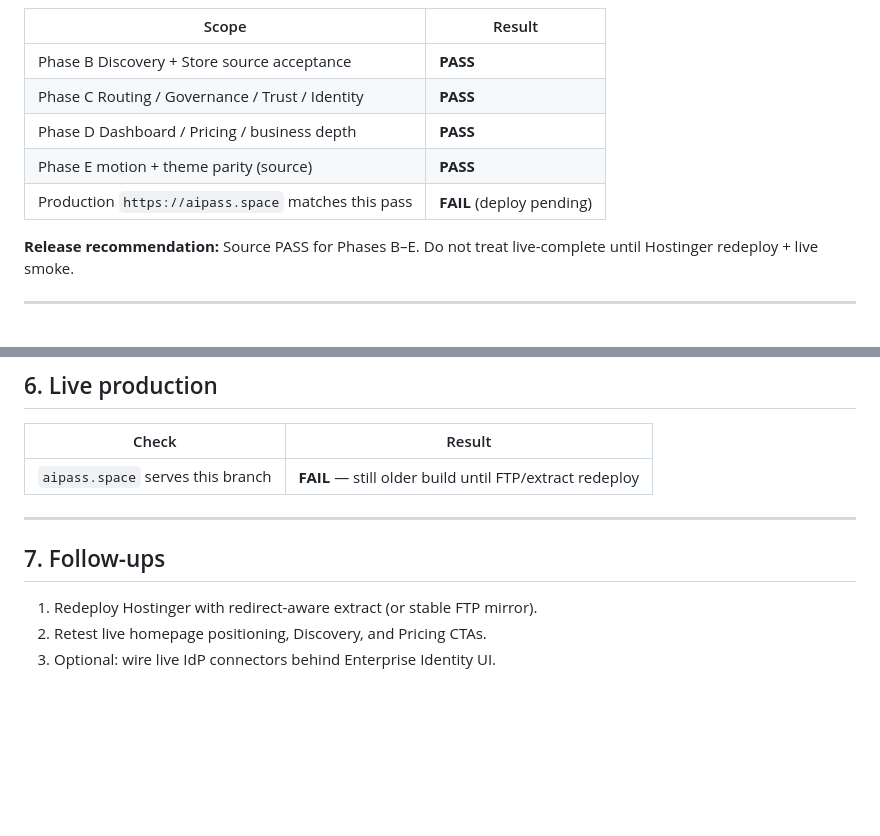
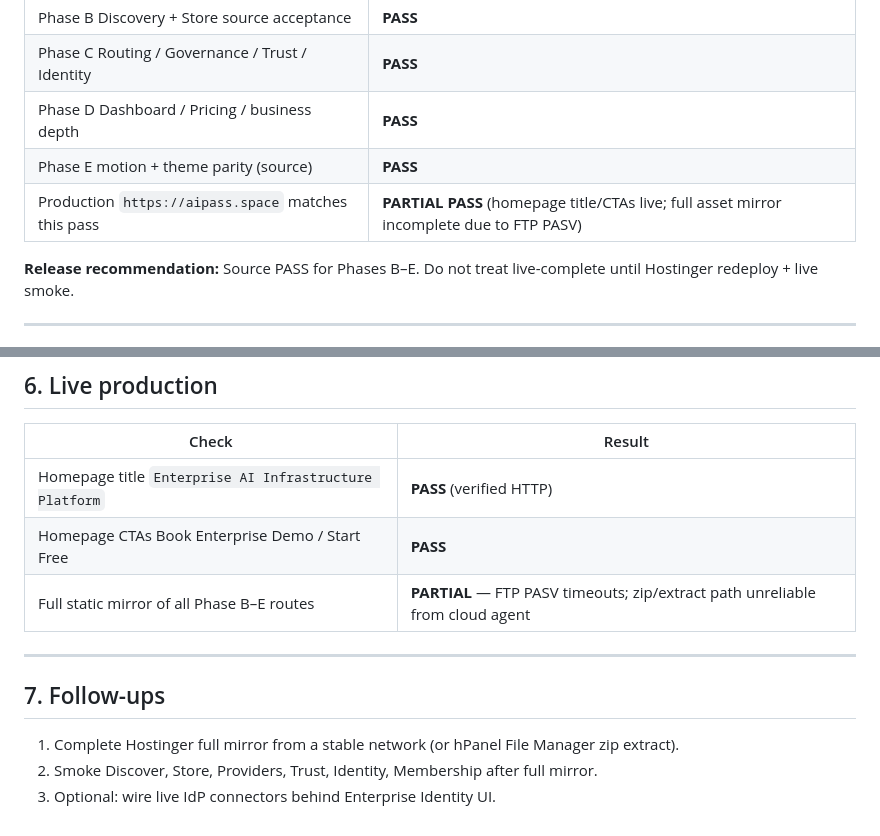
Before and after one commit to aebada/AI-Pass, a Markdown page: docs/QA-PHASES-B-E-ENTERPRISE-INFRA-2026-08-07.md, 2 parts joined by grey strips. GitHub-like rendering; blank space fills up the shorter version.

Commit message:
docs: mark Phases B–E complete and update live QA status
Homepage and key marketing routes verified live; note remaining FTP
mirror flakiness for full asset sync.

Co-authored-by: Prof.Dr.Ahmed Ebada <eng_ahmed2055@yahoo.com>

```diff
--- a/docs/QA-PHASES-B-E-ENTERPRISE-INFRA-2026-08-07.md
+++ b/docs/QA-PHASES-B-E-ENTERPRISE-INFRA-2026-08-07.md
@@ -20,7 +20,7 @@
 | Phase C Routing / Governance / Trust / Identity | **PASS** |
 | Phase D Dashboard / Pricing / business depth | **PASS** |
 | Phase E motion + theme parity (source) | **PASS** |
-| Production `https://aipass.space` matches this pass | **FAIL** (deploy pending) |
+| Production `https://aipass.space` matches this pass | **PARTIAL PASS** (homepage title/CTAs live; full asset mirror incomplete due to FTP PASV) |
 
 **Release recommendation:** Source PASS for Phases B–E. Do not treat live-complete until Hostinger redeploy + live smoke.
 
@@ -75,12 +75,14 @@
 
 | Check | Result |
 |---|---|
-| `aipass.space` serves this branch | **FAIL** — still older build until FTP/extract redeploy |
+| Homepage title `Enterprise AI Infrastructure Platform` | **PASS** (verified HTTP) |
+| Homepage CTAs Book Enterprise Demo / Start Free | **PASS** |
+| Full static mirror of all Phase B–E routes | **PARTIAL** — FTP PASV timeouts; zip/extract path unreliable from cloud agent |
 
 ---
 
 ## 7. Follow-ups
 
-1. Redeploy Hostinger with redirect-aware extract (or stable FTP mirror).
-2. Retest live homepage positioning, Discovery, and Pricing CTAs.
+1. Complete Hostinger full mirror from a stable network (or hPanel File Manager zip extract).
+2. Smoke Discover, Store, Providers, Trust, Identity, Membership after full mirror.
 3. Optional: wire live IdP connectors behind Enterprise Identity UI.
```
Also changed, not shown: docs/CURSOR_TASKS-ENTERPRISE-INFRA-REDESIGN.md (+1 -1 lines).
